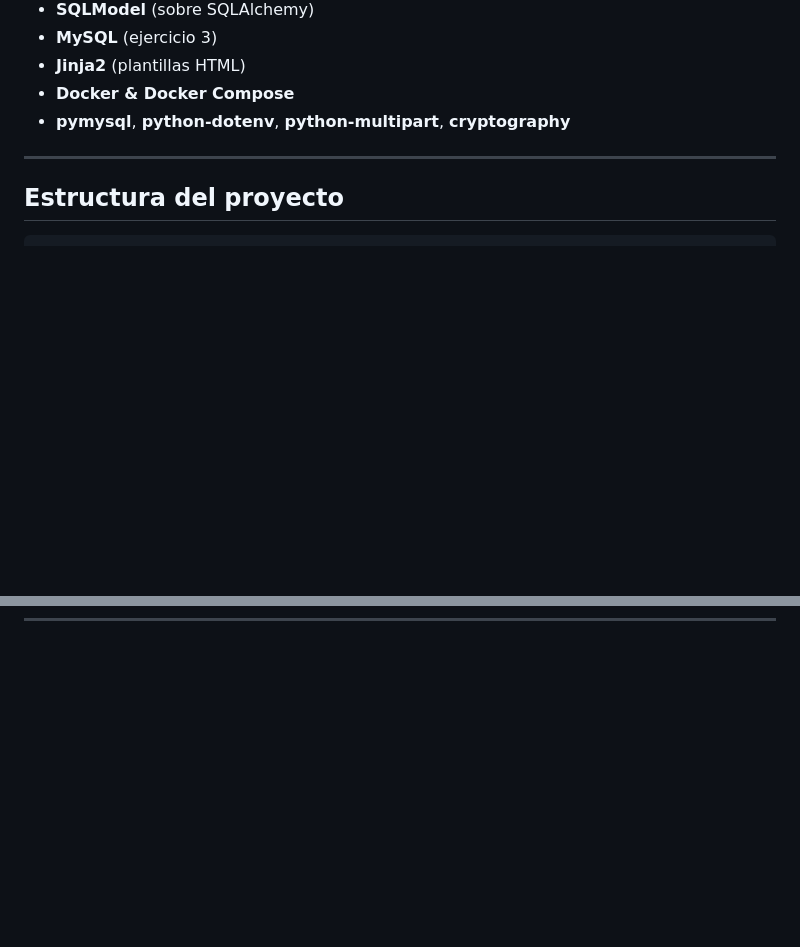
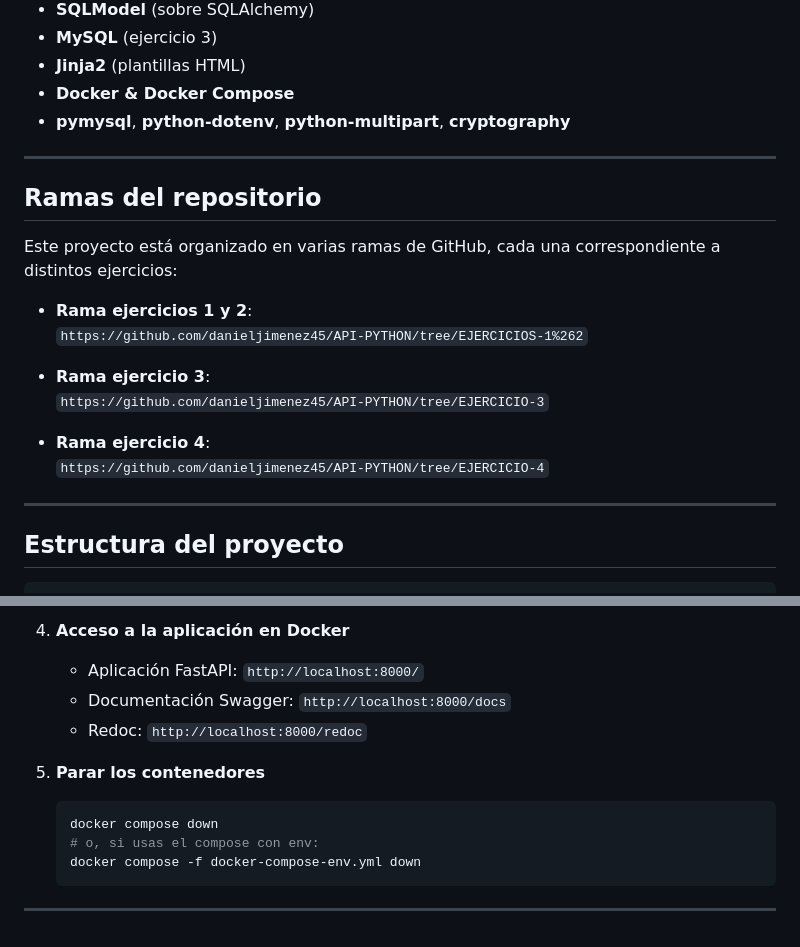
Before and after one commit to danieljimenez45/API-PYTHON, a Markdown page: README.md, 2 parts joined by grey strips. GitHub-like rendering; blank space fills up the shorter version.

Commit message:
modificado el readme

````diff
--- a/README.md
+++ b/README.md
@@ -74,6 +74,21 @@ En `data/db.py` se construye `DATABASE_URL` a partir de estas variables usando e
 
 ---
 
+## Ramas del repositorio
+
+Este proyecto está organizado en varias ramas de GitHub, cada una correspondiente a distintos ejercicios:
+
+- **Rama ejercicios 1 y 2**:
+  `https://github.com/danieljimenez45/API-PYTHON/tree/EJERCICIOS-1%262`
+
+- **Rama ejercicio 3**:
+  `https://github.com/danieljimenez45/API-PYTHON/tree/EJERCICIO-3`
+
+- **Rama ejercicio 4**:
+  `https://github.com/danieljimenez45/API-PYTHON/tree/EJERCICIO-4`
+
+---
+
 ## Estructura del proyecto
 
 ```text
@@ -115,0 +266,13 @@ En `data/db.py` se construye `DATABASE_URL` a partir de estas variables usando e
+4. **Acceso a la aplicación en Docker**
+   - Aplicación FastAPI: `http://localhost:8000/`
+   - Documentación Swagger: `http://localhost:8000/docs`
+   - Redoc: `http://localhost:8000/redoc`
+
+5. **Parar los contenedores**
+   ```bash
+   docker compose down
+   # o, si usas el compose con env:
+   docker compose -f docker-compose-env.yml down
+   ```
+
+---
````
Also changed, not shown: other parts of README.md (+135 -0 lines).
